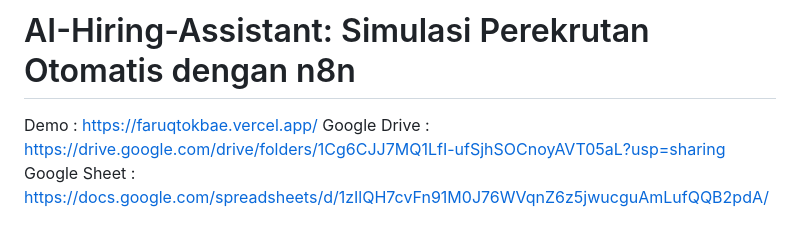
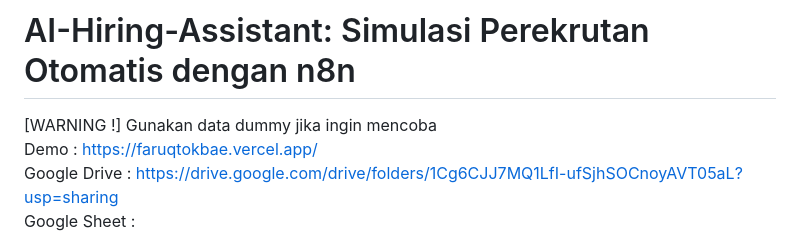
Before and after one commit to faruqnajib/ai-hiring-assistant, a Markdown page: README.md, the part around the change. GitHub-like rendering.

```diff
--- a/README.md
+++ b/README.md
@@ -1,5 +1,6 @@
 # AI-Hiring-Assistant: Simulasi Perekrutan Otomatis dengan n8n
 
+[WARNING !] Gunakan data dummy jika ingin mencoba
 Demo : https://faruqtokbae.vercel.app/
 Google Drive : https://drive.google.com/drive/folders/1Cg6CJJ7MQ1LfI-ufSjhSOCnoyAVT05aL?usp=sharing
 Google Sheet : https://docs.google.com/spreadsheets/d/1zIlQH7cvFn91M0J76WVqnZ6z5jwucguAmLufQQB2pdA/edit?usp=sharing
```
